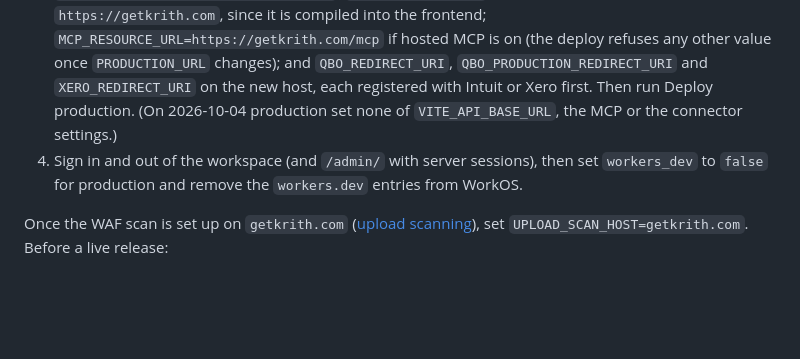
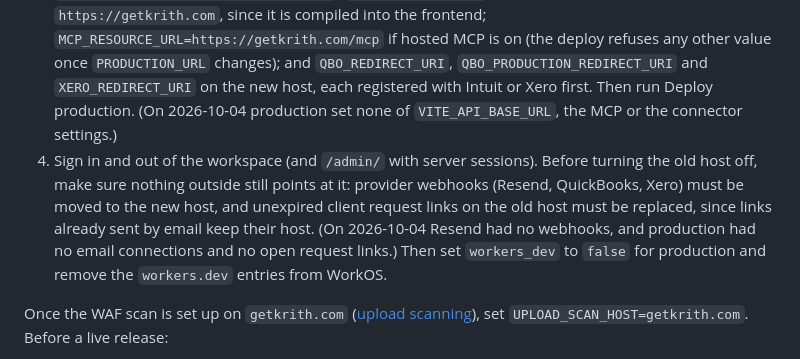
Before and after one commit to pbse/accounting, a Markdown page: docs/deployment.md, the part around the change. Rendered like a GitHub page; blank space fills up the shorter version.

Commit message:
Check nothing points at the old host before it goes
Provider webhooks and request links already sent keep the old host; the
move now checks them first, and records that production had none.

Co-Authored-By: Claude Opus 5.5 <noreply@anthropic.com>

```diff
--- a/docs/deployment.md
+++ b/docs/deployment.md
@@ -87,7 +87,7 @@ Production moved to `https://getkrith.com` on 2026-10-04 in this order, so sign-
 1. Check `https://getkrith.com/readyz` answers 200.
 2. In WorkOS production, add the redirect URIs `https://getkrith.com/login` and `https://getkrith.com/admin/` (and `https://getkrith.com/v1/auth/callback` for `AUTH_SESSION=server`), the sign-out URIs `https://getkrith.com`, `https://getkrith.com/` and `https://getkrith.com/admin/`, and `https://getkrith.com` as an allowed web origin. Keep the `workers.dev` entries until the move is verified.
 3. Update every URL setting that names the old host in the same change, since they are set separately: `PRODUCTION_URL=https://getkrith.com`; `VITE_API_BASE_URL` cleared (same origin) or set to `https://getkrith.com`, since it is compiled into the frontend; `MCP_RESOURCE_URL=https://getkrith.com/mcp` if hosted MCP is on (the deploy refuses any other value once `PRODUCTION_URL` changes); and `QBO_REDIRECT_URI`, `QBO_PRODUCTION_REDIRECT_URI` and `XERO_REDIRECT_URI` on the new host, each registered with Intuit or Xero first. Then run Deploy production. (On 2026-10-04 production set none of `VITE_API_BASE_URL`, the MCP or the connector settings.)
-4. Sign in and out of the workspace (and `/admin/` with server sessions), then set `workers_dev` to `false` for production and remove the `workers.dev` entries from WorkOS.
+4. Sign in and out of the workspace (and `/admin/` with server sessions). Before turning the old host off, make sure nothing outside still points at it: provider webhooks (Resend, QuickBooks, Xero) must be moved to the new host, and unexpired client request links on the old host must be replaced, since links already sent by email keep their host. (On 2026-10-04 Resend had no webhooks, and production had no email connections and no open request links.) Then set `workers_dev` to `false` for production and remove the `workers.dev` entries from WorkOS.
 
 Once the WAF scan is set up on `getkrith.com` ([upload scanning](cloudflare-upload-scanning.md)), set `UPLOAD_SCAN_HOST=getkrith.com`. Before a live release:
 
```
